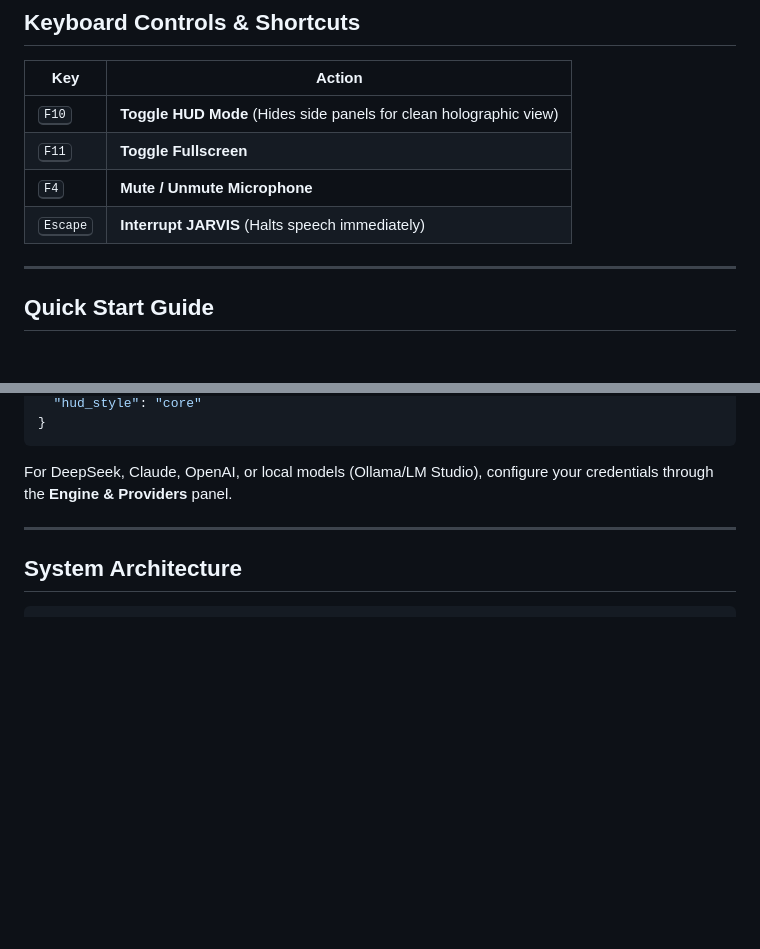
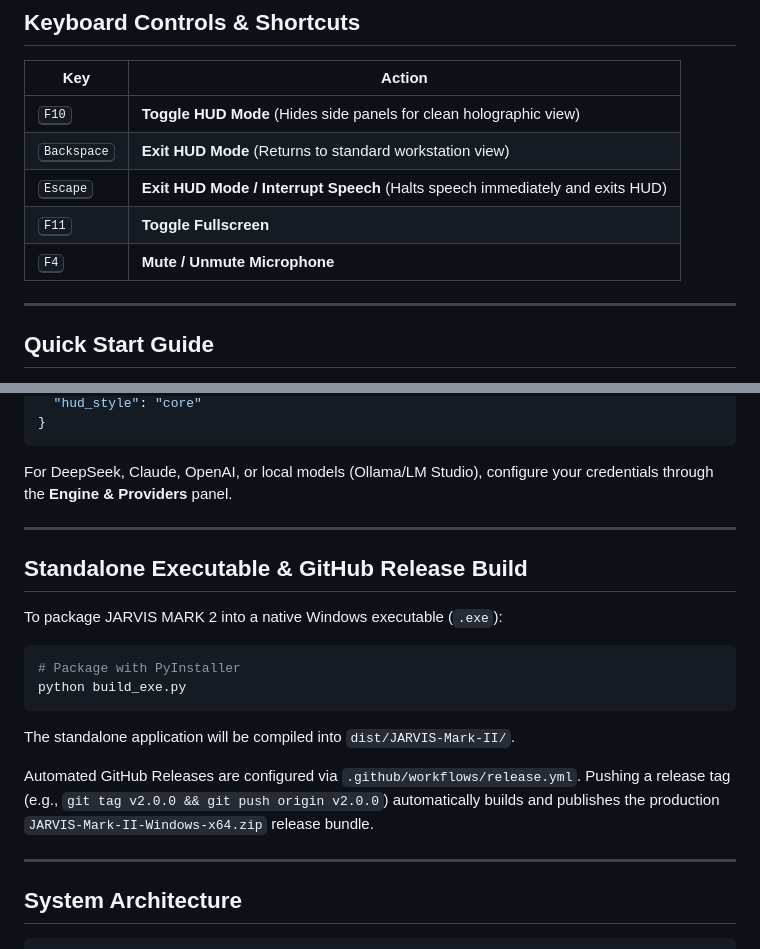
Before and after one commit to NamanGaonkar/JARVIS-MARK-2, a Markdown page: readme.md, 2 parts joined by grey strips. Rendered like a GitHub page; blank space fills up the shorter version.

````diff
--- a/readme.md
+++ b/readme.md
@@ -50,9 +51,10 @@ JARVIS MARK 2 features a visual interface designed after cinematic holographic w
 | Key | Action |
 |---|---|
 | <kbd>F10</kbd> | **Toggle HUD Mode** (Hides side panels for clean holographic view) |
+| <kbd>Backspace</kbd> | **Exit HUD Mode** (Returns to standard workstation view) |
+| <kbd>Escape</kbd> | **Exit HUD Mode / Interrupt Speech** (Halts speech immediately and exits HUD) |
 | <kbd>F11</kbd> | **Toggle Fullscreen** |
 | <kbd>F4</kbd> | **Mute / Unmute Microphone** |
-| <kbd>Escape</kbd> | **Interrupt JARVIS** (Halts speech immediately) |
 
 ---
 
@@ -108,6 +110,21 @@ For DeepSeek, Claude, OpenAI, or local models (Ollama/LM Studio), configure your
 
 ---
 
+## Standalone Executable & GitHub Release Build
+
+To package JARVIS MARK 2 into a native Windows executable (`.exe`):
+
+```bash
+# Package with PyInstaller
+python build_exe.py
+```
+
+The standalone application will be compiled into `dist/JARVIS-Mark-II/`.
+
+Automated GitHub Releases are configured via `.github/workflows/release.yml`. Pushing a release tag (e.g., `git tag v2.0.0 && git push origin v2.0.0`) automatically builds and publishes the production `JARVIS-Mark-II-Windows-x64.zip` release bundle.
+
+---
+
 ## System Architecture
 
 ```
````
Also changed, not shown: other parts of readme.md (+6 -5 lines), config/tactical_map.png (added), hud_preview.png, 11 other files.
